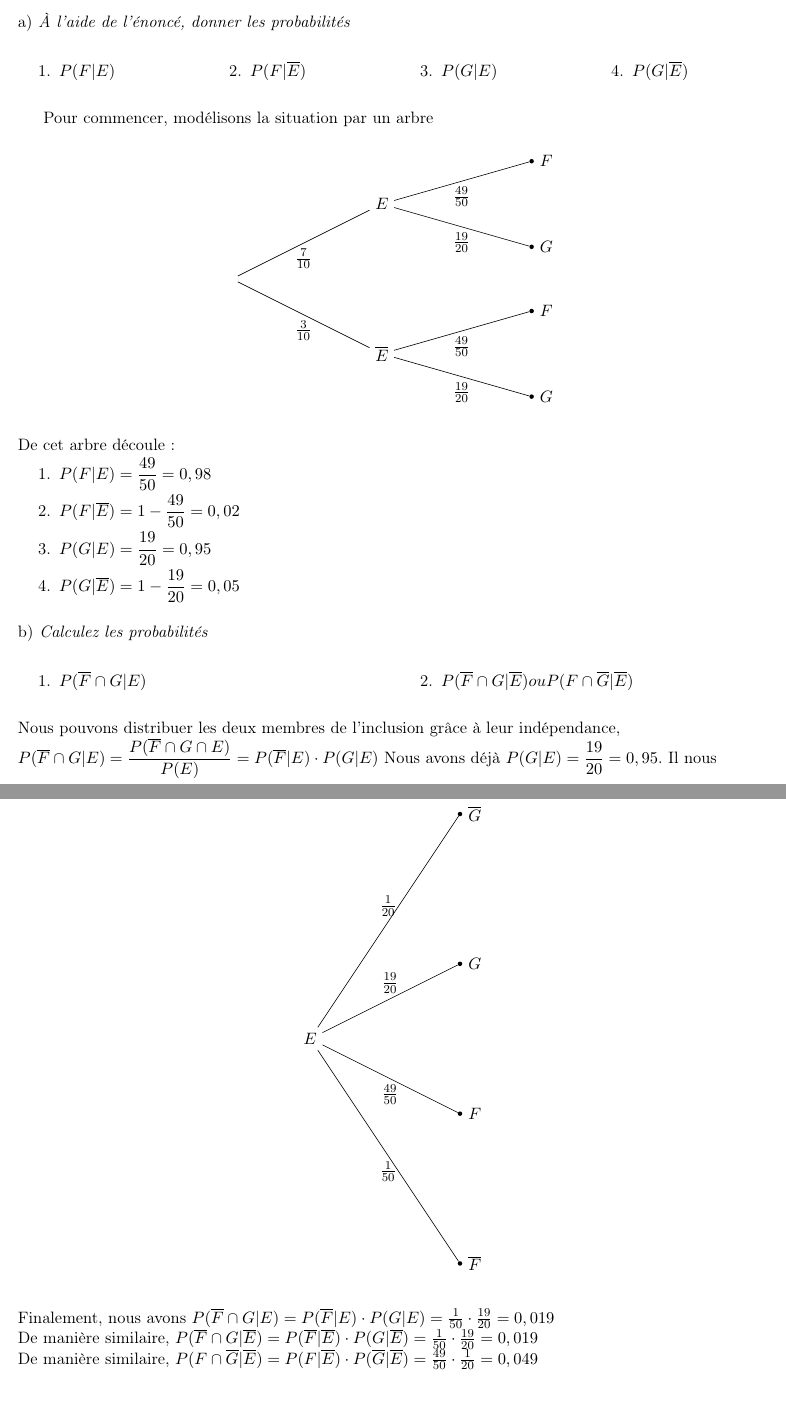
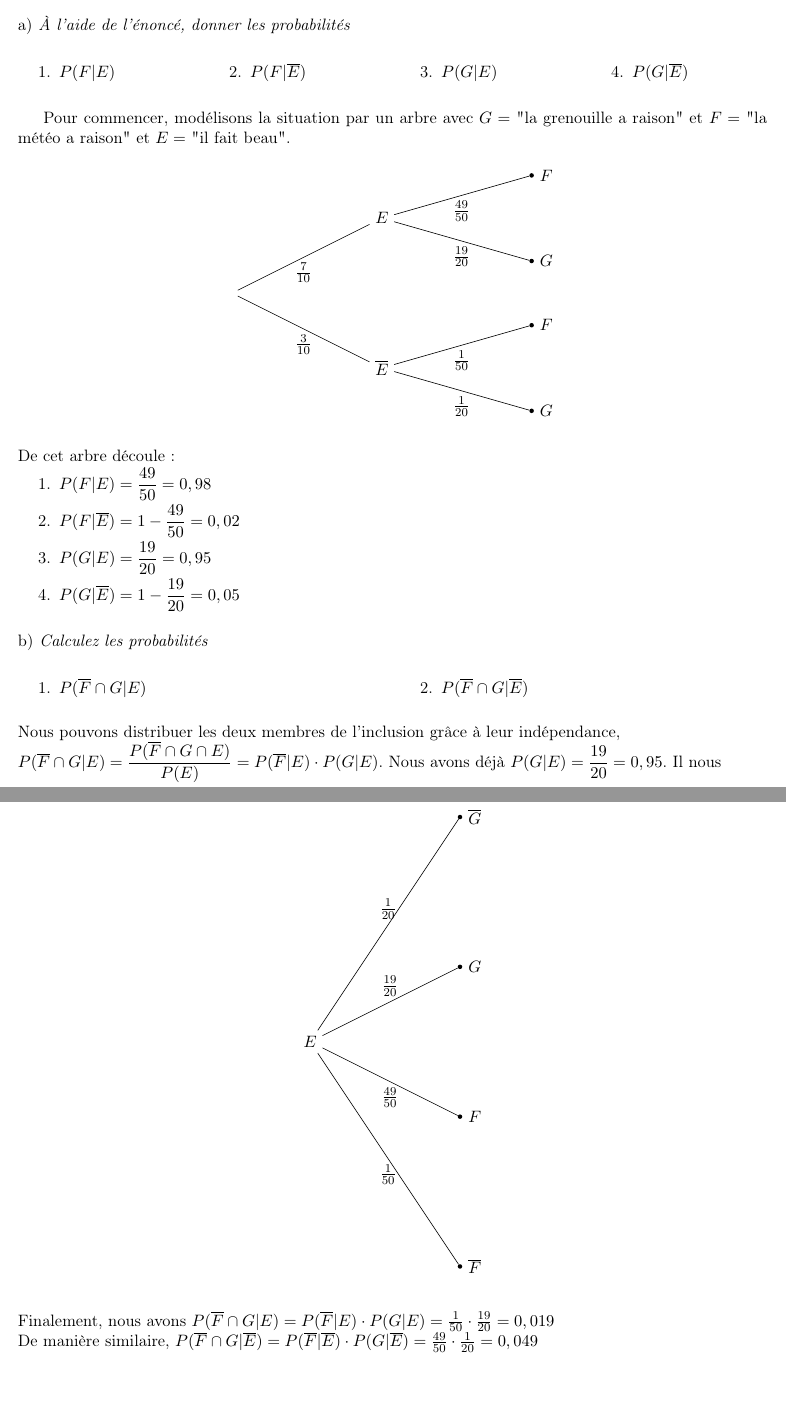
Before and after one commit to ODAncona/pst_collab, a LaTeX document (src/serie2/serie2.tex): two parts of pages 1 and 2 of 5, joined at a grey line, cut so that both start at the same text, the shorter picture padded with empty space. Compiled offline with pdfLaTeX.

Commit message:
fix exo1

```diff
--- a/src/serie2/serie2.tex
+++ b/src/serie2/serie2.tex
@@ -16,7 +16,7 @@
 					\item	$P(G|\conj{E})$
 				\end{enumerate}
 			\end{multicols}
-			Pour commencer, modélisons la situation par un arbre
+			Pour commencer, modélisons la situation par un arbre avec $G=$ "la grenouille a raison" et $F=$ "la météo a raison" et $E=$ "il fait beau".
 			\begin{center}
 				\begin{tikzpicture}[grow=right]
 					\node[] {}
@@ -25,12 +25,12 @@
 						child {
 							node[end, label=right: {$G$}] {}
 							edge from parent
-							node[below]  {$\frac{19}{20}$}
+							node[below]  {$\frac{1}{20}$}
 						}
 						child {
 							node[end, label=right: {$F$}] {}
 							edge from parent
-							node[below]  {$\frac{49}{50}$}
+							node[below]  {$\frac{1}{50}$}
 						}
 						edge from parent
 						node[below]  {$\frac{3}{10}$}
@@ -64,11 +64,11 @@
 			\begin{multicols}{2}
 				\begin{enumerate}
 					\item $P(\conj{F}\cap G|E)$
-					\item $P(\conj{F}\cap G|\conj{E}) ou P(F\cap \conj{G}|\conj{E})$
+					\item $P(\conj{F}\cap G|\conj{E})$
 				\end{enumerate}
 			\end{multicols}
 		\begin{flushleft}
-		Nous pouvons distribuer les deux membres de l'inclusion grâce à leur indépendance, $P(\conj{F}\cap G|E) = \dfrac{P(\conj{F}\cap G \cap E) }{P(E)} = P(\conj{F}|E) \cdot P(G|E) $ Nous avons déjà $P(G|E) = \dfrac{19}{20} = 0,95$. Il nous manque $P(\conj{F}|E)$ que l'on peut retrouver à l'aide de $1 - P(F|E) = 0,02$ Ces branches peuvent être détaillée dans l'arbre ci-dessous:
+		Nous pouvons distribuer les deux membres de l'inclusion grâce à leur indépendance, $P(\conj{F}\cap G|E) = \dfrac{P(\conj{F}\cap G \cap E) }{P(E)} = P(\conj{F}|E) \cdot P(G|E) $. Nous avons déjà $P(G|E) = \dfrac{19}{20} = 0,95$. Il nous manque $P(\conj{F}|E)$ que l'on peut retrouver à l'aide de $1 - P(F|E) = 0,02$ Ces branches peuvent être détaillées dans l'arbre ci-dessous:
 		\end{flushleft}
 		\begin{center}
 			\tikzstyle{level 1}=[level distance=3.5cm, sibling distance=3.5cm]
@@ -98,9 +98,7 @@
 		\end{center}
 		\begin{flushleft}
 		Finalement, nous avons $P(\conj{F}\cap G|E) = P(\conj{F}|E) \cdot P(G|E) = \frac{1}{50} \cdot \frac{19}{20} = 0,019$\\
-		De manière similaire, $P(\conj{F}\cap G|\conj{E}) = P(\conj{F}|\conj{E}) \cdot P(G|\conj{E}) = \frac{1}{50} \cdot \frac{19}{20} = 0,019$
-		\\
-		De manière similaire, $P(F\cap \conj{G}|\conj{E}) = P(F|\conj{E}) \cdot P(\conj{G}|\conj{E}) = \frac{49}{50} \cdot \frac{1}{20} = 0,049$
+		De manière similaire, $P(\conj{F}\cap G|\conj{E}) = P(\conj{F}|\conj{E}) \cdot P(G|\conj{E}) = \frac{49}{50} \cdot \frac{1}{20} = 0,049$
 		\end{flushleft}
 		\end{subexo}
 	\end{exo}
```
Also changed, not shown: dst/serie2.pdf.
